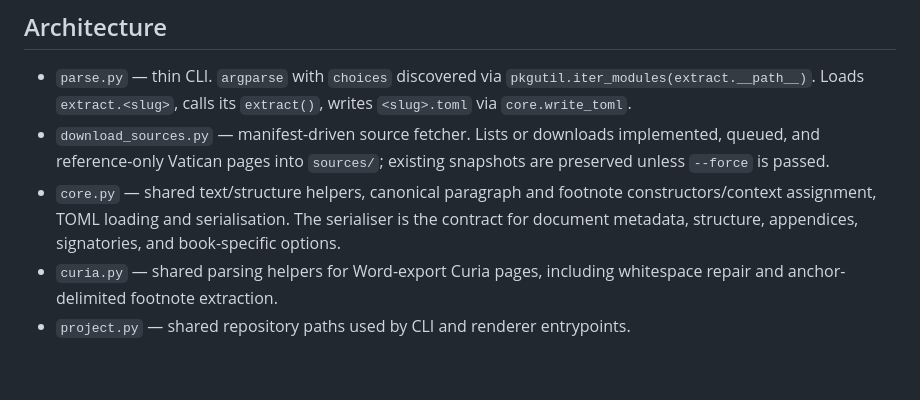
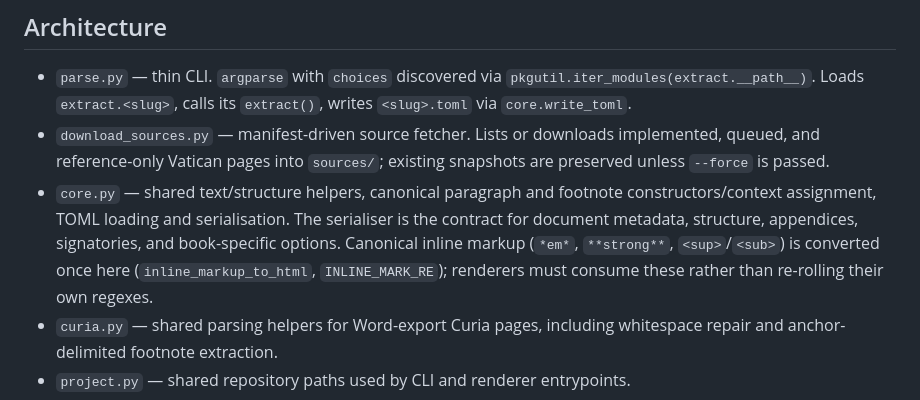
Before and after one commit to forthrast-com/va_beautifier, a Markdown page: CLAUDE.md, the part around the change. GitHub-like rendering; blank space fills up the shorter version.

Commit message:
Document core ownership of canonical inline-markup conversion
https://claude.ai/code/session_01JS4MRwj6hyDZDnNsk8Jfxg

```diff
--- a/CLAUDE.md
+++ b/CLAUDE.md
@@ -37,7 +37,10 @@ The TOML is the canonical intermediate. Downstream renderers consume TOML — ne
 - `core.py` — shared text/structure helpers, canonical paragraph and footnote
   constructors/context assignment, TOML loading and serialisation. The
   serialiser is the contract for document metadata, structure, appendices,
-  signatories, and book-specific options.
+  signatories, and book-specific options. Canonical inline markup
+  (`*em*`, `**strong**`, `<sup>`/`<sub>`) is converted once here
+  (`inline_markup_to_html`, `INLINE_MARK_RE`); renderers must consume these
+  rather than re-rolling their own regexes.
 - `curia.py` — shared parsing helpers for Word-export Curia pages, including whitespace repair and anchor-delimited footnote extraction.
 - `project.py` — shared repository paths used by CLI and renderer entrypoints.
 - `extract/<slug>.py` — per-document extractor. Each exposes `extract() -> dict`. Add a new document by dropping a new module here; no registry edit needed.
```
